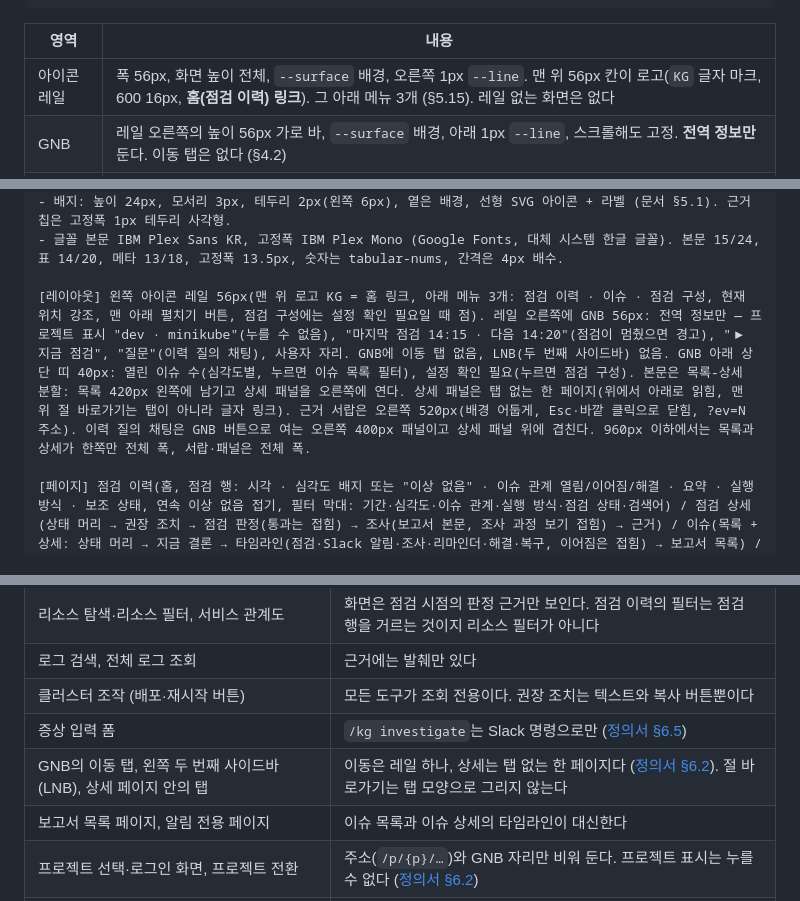
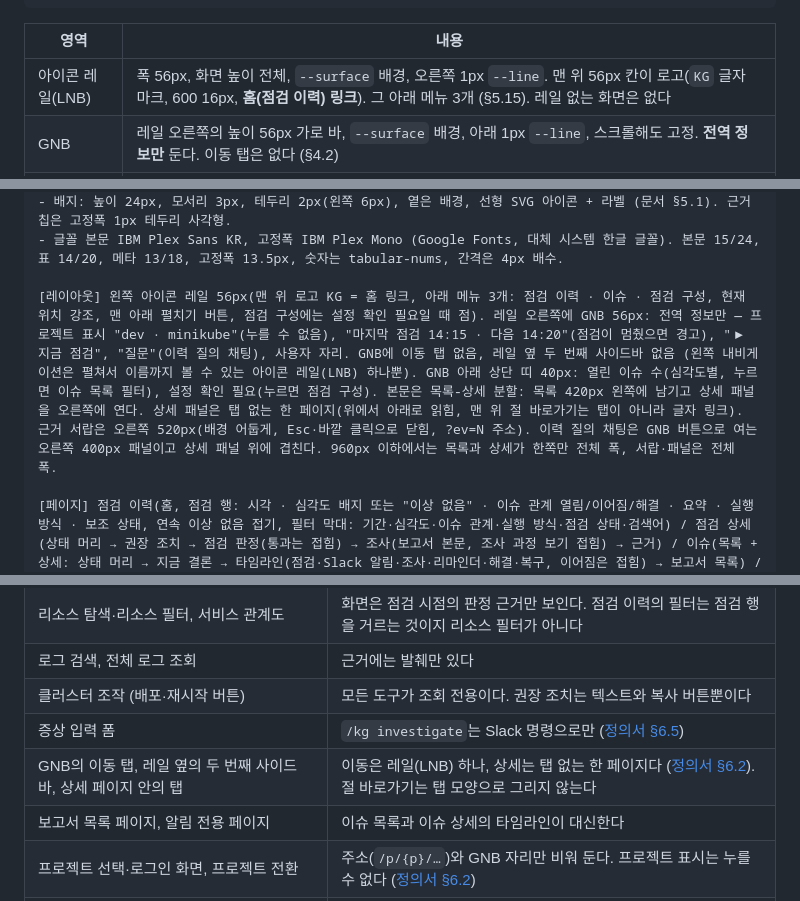
Before and after one commit to skax-jihyeryu/KubeGuardian, a Markdown page: docs/04-1-ui-design.md, 3 parts joined by grey strips. Drawn GitHub-style.

Commit message:
docs(spec): 레일을 LNB로 부르도록 UI 문서 표현 통일
Co-Authored-By: Claude Opus 5.5 <noreply@anthropic.com>

```diff
--- a/docs/04-1-ui-design.md
+++ b/docs/04-1-ui-design.md
@@ -174,7 +174,7 @@
 
 | 영역 | 내용 |
 |---|---|
-| 아이콘 레일 | 폭 56px, 화면 높이 전체, `--surface` 배경, 오른쪽 1px `--line`. 맨 위 56px 칸이 로고(`KG` 글자 마크, 600 16px, **홈(점검 이력) 링크**). 그 아래 메뉴 3개 (§5.15). 레일 없는 화면은 없다 |
+| 아이콘 레일(LNB) | 폭 56px, 화면 높이 전체, `--surface` 배경, 오른쪽 1px `--line`. 맨 위 56px 칸이 로고(`KG` 글자 마크, 600 16px, **홈(점검 이력) 링크**). 그 아래 메뉴 3개 (§5.15). 레일 없는 화면은 없다 |
 | GNB | 레일 오른쪽의 높이 56px 가로 바, `--surface` 배경, 아래 1px `--line`, 스크롤해도 고정. **전역 정보만** 둔다. 이동 탭은 없다 (§4.2) |
 | 상단 띠 | GNB 아래 높이 40px, `--bg`와 같은 배경에 아래 1px `--line`. 열린 이슈 수와 설정 확인 필요 (§5.16). 스크롤해도 고정 |
 | 본문 | 상단 띠 아래 남은 영역. **목록-상세 분할**: 목록 420px(최소 360px) + 상세 패널 나머지. 목록은 항상 남는다. 상세 안의 본문은 최대 폭 840px, 왼쪽 정렬, 좌우 24px |
@@ -1242,7 +1242,7 @@ KubeGuardian은 Kubernetes 서비스 장애를 규칙으로 먼저 잡고 필요
 - 배지: 높이 24px, 모서리 3px, 테두리 2px(왼쪽 6px), 옅은 배경, 선형 SVG 아이콘 + 라벨 (문서 §5.1). 근거 칩은 고정폭 1px 테두리 사각형.
 - 글꼴 본문 IBM Plex Sans KR, 고정폭 IBM Plex Mono (Google Fonts, 대체 시스템 한글 글꼴). 본문 15/24, 표 14/20, 메타 13/18, 고정폭 13.5px, 숫자는 tabular-nums, 간격은 4px 배수.
 
-[레이아웃] 왼쪽 아이콘 레일 56px(맨 위 로고 KG = 홈 링크, 아래 메뉴 3개: 점검 이력 · 이슈 · 점검 구성, 현재 위치 강조, 맨 아래 펼치기 버튼, 점검 구성에는 설정 확인 필요일 때 점). 레일 오른쪽에 GNB 56px: 전역 정보만 — 프로젝트 표시 "dev · minikube"(누를 수 없음), "마지막 점검 14:15 · 다음 14:20"(점검이 멈췄으면 경고), "▶ 지금 점검", "질문"(이력 질의 채팅), 사용자 자리. GNB에 이동 탭 없음, LNB(두 번째 사이드바) 없음. GNB 아래 상단 띠 40px: 열린 이슈 수(심각도별, 누르면 이슈 목록 필터), 설정 확인 필요(누르면 점검 구성). 본문은 목록-상세 분할: 목록 420px 왼쪽에 남기고 상세 패널을 오른쪽에 연다. 상세 패널은 탭 없는 한 페이지(위에서 아래로 읽힘, 맨 위 절 바로가기는 탭이 아니라 글자 링크). 근거 서랍은 오른쪽 520px(배경 어둡게, Esc·바깥 클릭으로 닫힘, ?ev=N 주소). 이력 질의 채팅은 GNB 버튼으로 여는 오른쪽 400px 패널이고 상세 패널 위에 겹친다. 960px 이하에서는 목록과 상세가 한쪽만 전체 폭, 서랍·패널은 전체 폭.
+[레이아웃] 왼쪽 아이콘 레일 56px(맨 위 로고 KG = 홈 링크, 아래 메뉴 3개: 점검 이력 · 이슈 · 점검 구성, 현재 위치 강조, 맨 아래 펼치기 버튼, 점검 구성에는 설정 확인 필요일 때 점). 레일 오른쪽에 GNB 56px: 전역 정보만 — 프로젝트 표시 "dev · minikube"(누를 수 없음), "마지막 점검 14:15 · 다음 14:20"(점검이 멈췄으면 경고), "▶ 지금 점검", "질문"(이력 질의 채팅), 사용자 자리. GNB에 이동 탭 없음, 레일 옆 두 번째 사이드바 없음 (왼쪽 내비게이션은 펼쳐서 이름까지 볼 수 있는 아이콘 레일(LNB) 하나뿐). GNB 아래 상단 띠 40px: 열린 이슈 수(심각도별, 누르면 이슈 목록 필터), 설정 확인 필요(누르면 점검 구성). 본문은 목록-상세 분할: 목록 420px 왼쪽에 남기고 상세 패널을 오른쪽에 연다. 상세 패널은 탭 없는 한 페이지(위에서 아래로 읽힘, 맨 위 절 바로가기는 탭이 아니라 글자 링크). 근거 서랍은 오른쪽 520px(배경 어둡게, Esc·바깥 클릭으로 닫힘, ?ev=N 주소). 이력 질의 채팅은 GNB 버튼으로 여는 오른쪽 400px 패널이고 상세 패널 위에 겹친다. 960px 이하에서는 목록과 상세가 한쪽만 전체 폭, 서랍·패널은 전체 폭.
 
 [페이지] 점검 이력(홈, 점검 행: 시각 · 심각도 배지 또는 "이상 없음" · 이슈 관계 열림/이어짐/해결 · 요약 · 실행 방식 · 보조 상태, 연속 이상 없음 접기, 필터 막대: 기간·심각도·이슈 관계·실행 방식·점검 상태·검색어) / 점검 상세(상태 머리 → 권장 조치 → 점검 판정(통과는 접힘) → 조사(보고서 본문, 조사 과정 보기 접힘) → 근거) / 이슈(목록 + 상세: 상태 머리 → 지금 결론 → 타임라인(점검·Slack 알림·조사·리마인더·해결·복구, 이어짐은 접힘) → 보고서 목록) / 보고서 단독 페이지 / 점검 구성(설정 상태 → 규칙 → 증상 시나리오 → 대상 설정, 읽기 전용) / 근거 서랍 / 이력 질의 채팅 패널(저장된 이력만 읽음, 맥락 칩, 예시 질문 칩, 답변의 [근거 N]은 패널 안에서 펼침). 보고서 목록·조사 과정 별도 페이지·알림 전용 페이지는 없다.
 
@@ -1264,7 +1264,7 @@ KubeGuardian은 Kubernetes 서비스 장애를 규칙으로 먼저 잡고 필요
 | 로그 검색, 전체 로그 조회 | 근거에는 발췌만 있다 |
 | 클러스터 조작 (배포·재시작 버튼) | 모든 도구가 조회 전용이다. 권장 조치는 텍스트와 복사 버튼뿐이다 |
 | 증상 입력 폼 | `/kg investigate`는 Slack 명령으로만 ([정의서 §6.5](04-ui-spec.md#65-점검-실행)) |
-| GNB의 이동 탭, 왼쪽 두 번째 사이드바(LNB), 상세 페이지 안의 탭 | 이동은 레일 하나, 상세는 탭 없는 한 페이지다 ([정의서 §6.2](04-ui-spec.md#62-전체-레이아웃)). 절 바로가기는 탭 모양으로 그리지 않는다 |
+| GNB의 이동 탭, 레일 옆의 두 번째 사이드바, 상세 페이지 안의 탭 | 이동은 레일(LNB) 하나, 상세는 탭 없는 한 페이지다 ([정의서 §6.2](04-ui-spec.md#62-전체-레이아웃)). 절 바로가기는 탭 모양으로 그리지 않는다 |
 | 보고서 목록 페이지, 알림 전용 페이지 | 이슈 목록과 이슈 상세의 타임라인이 대신한다 |
 | 프로젝트 선택·로그인 화면, 프로젝트 전환 | 주소(`/p/{p}/…`)와 GNB 자리만 비워 둔다. 프로젝트 표시는 누를 수 없다 ([정의서 §6.2](04-ui-spec.md#62-전체-레이아웃)) |
 | 설정 편집 화면 | 점검 구성은 읽기 전용이다. 수정 제안은 사람이 설정 파일에 반영한다 |
```
